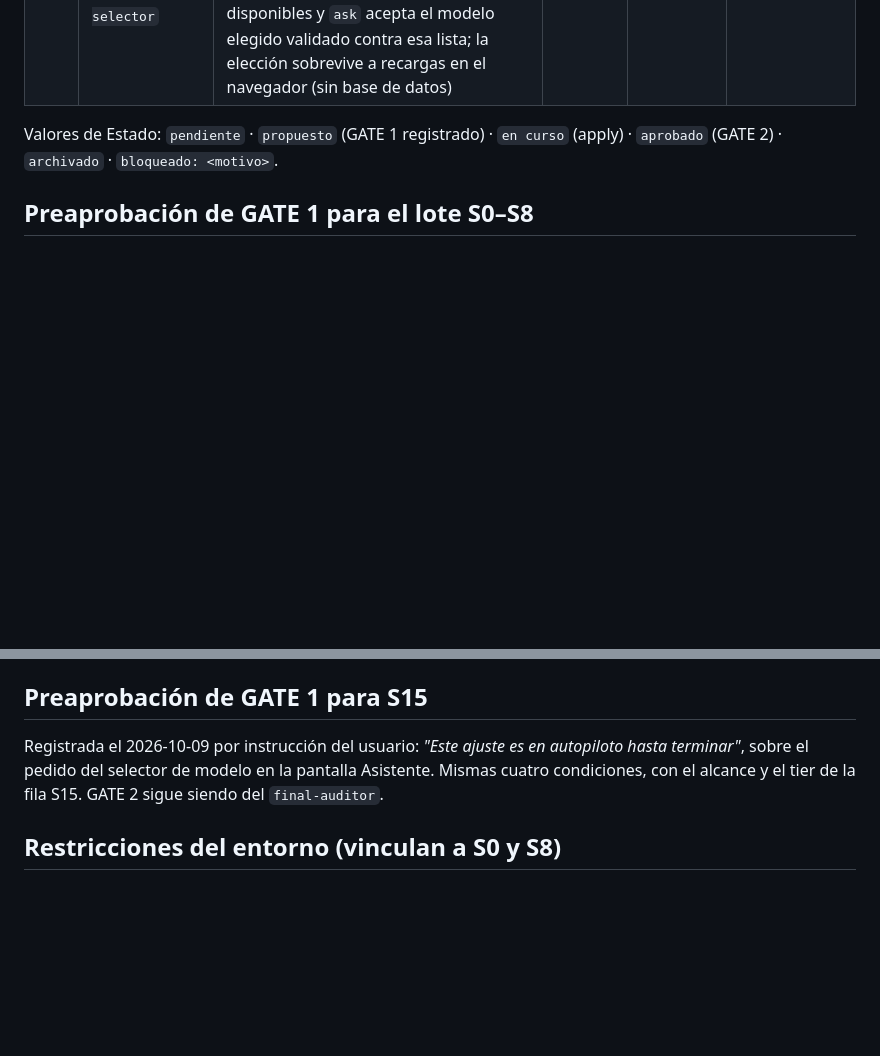
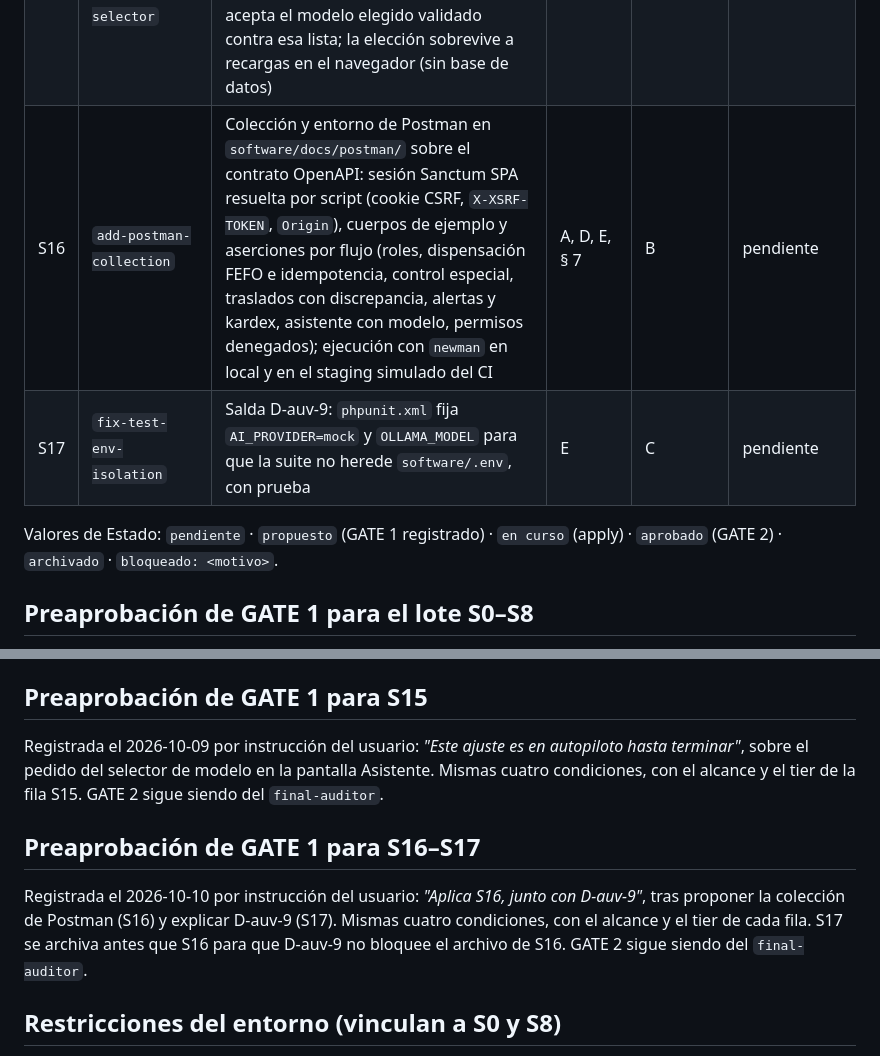
Before and after one commit to pedrozopayares/Dispensart, a Markdown page: openspec/ROADMAP.md, 2 parts joined by grey strips. Rendered like a GitHub page; blank space fills up the shorter version.

Commit message:
chore: agrega al roadmap la colección de Postman y el aislamiento del entorno de pruebas
Co-Authored-By: Claude Opus 5.5 <noreply@anthropic.com>
Claude-Session: https://claude.ai/code/session_01H1FUXFo6WrsqXYXiRBiaUV

```diff
--- a/openspec/ROADMAP.md
+++ b/openspec/ROADMAP.md
@@ -24,6 +24,8 @@ continúa desde la primera tajada no archivada. El Orchestrator actualiza Estado
 | S13 | `add-admin-screens` | Pantallas de administración para `admin` sobre la API existente: usuarios (listar, crear con rol) y catálogo (bodegas y productos: listar, crear, editar); `admin` deja de ver el Asistente en menú, inicio y ruta | A, B, § 3 | B | archivado |
 | S14 | `fix-expiry-badge-contrast` | Salda D-auv-8: el badge «Vence en N días» del inventario cumple contraste WCAG AA, con prueba | B | C | archivado |
 | S15 | `add-assistant-model-selector` | Selector de modelo en la pantalla Asistente: `mock` siempre disponible y elegido por defecto; modelos de Ollama solo si Ollama responde y el modelo está descargado y admite herramientas; la API lista los modelos disponibles y `ask` acepta el modelo elegido validado contra esa lista; la elección sobrevive a recargas en el navegador (sin base de datos) | A, B, C | A | archivado |
+| S16 | `add-postman-collection` | Colección y entorno de Postman en `software/docs/postman/` sobre el contrato OpenAPI: sesión Sanctum SPA resuelta por script (cookie CSRF, `X-XSRF-TOKEN`, `Origin`), cuerpos de ejemplo y aserciones por flujo (roles, dispensación FEFO e idempotencia, control especial, traslados con discrepancia, alertas y kardex, asistente con modelo, permisos denegados); ejecución con `newman` en local y en el staging simulado del CI | A, D, E, § 7 | B | pendiente |
+| S17 | `fix-test-env-isolation` | Salda D-auv-9: `phpunit.xml` fija `AI_PROVIDER=mock` y `OLLAMA_MODEL` para que la suite no herede `software/.env`, con prueba | E | C | pendiente |
 
 Valores de Estado: `pendiente` · `propuesto` (GATE 1 registrado) · `en curso` (apply) · `aprobado` (GATE 2) ·
 `archivado` · `bloqueado: <motivo>`.
@@ -76,6 +78,12 @@ Registrada el 2026-10-09 por instrucción del usuario: *"Este ajuste es en autop
 del selector de modelo en la pantalla Asistente. Mismas cuatro condiciones, con el alcance y el tier de la fila S15.
 GATE 2 sigue siendo del `final-auditor`.
 
+## Preaprobación de GATE 1 para S16–S17
+
+Registrada el 2026-10-10 por instrucción del usuario: *"Aplica S16, junto con D-auv-9"*, tras proponer la colección de
+Postman (S16) y explicar D-auv-9 (S17). Mismas cuatro condiciones, con el alcance y el tier de cada fila. S17 se archiva
+antes que S16 para que D-auv-9 no bloquee el archivo de S16. GATE 2 sigue siendo del `final-auditor`.
+
 ## Restricciones del entorno (vinculan a S0 y S8)
 
 - Puertos del host ocupados en la máquina del autor por otros proyectos: 80, 5173, 5432, 8000, 8080, 8081,
```
